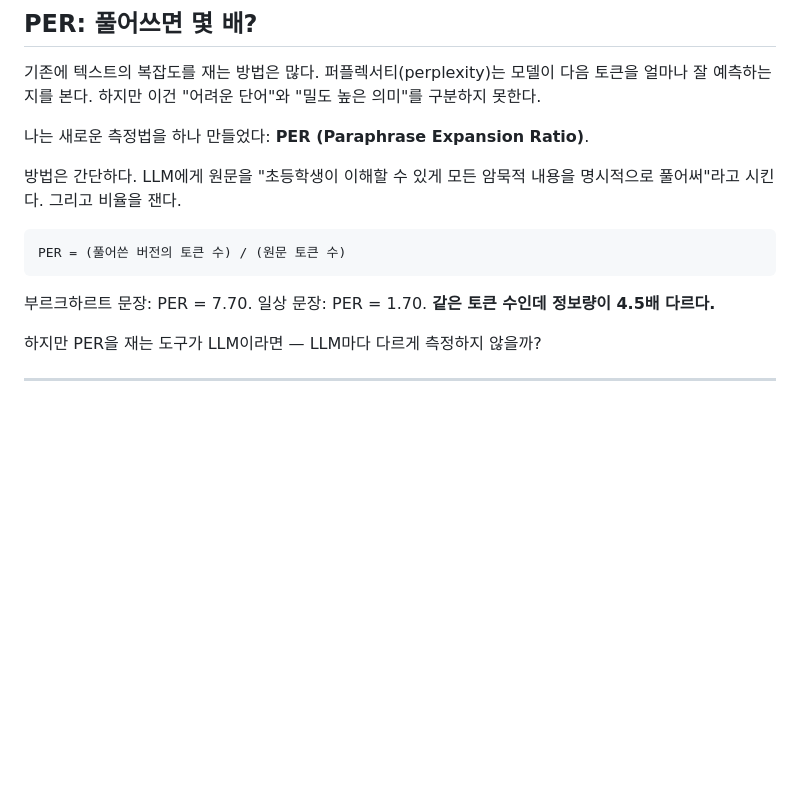
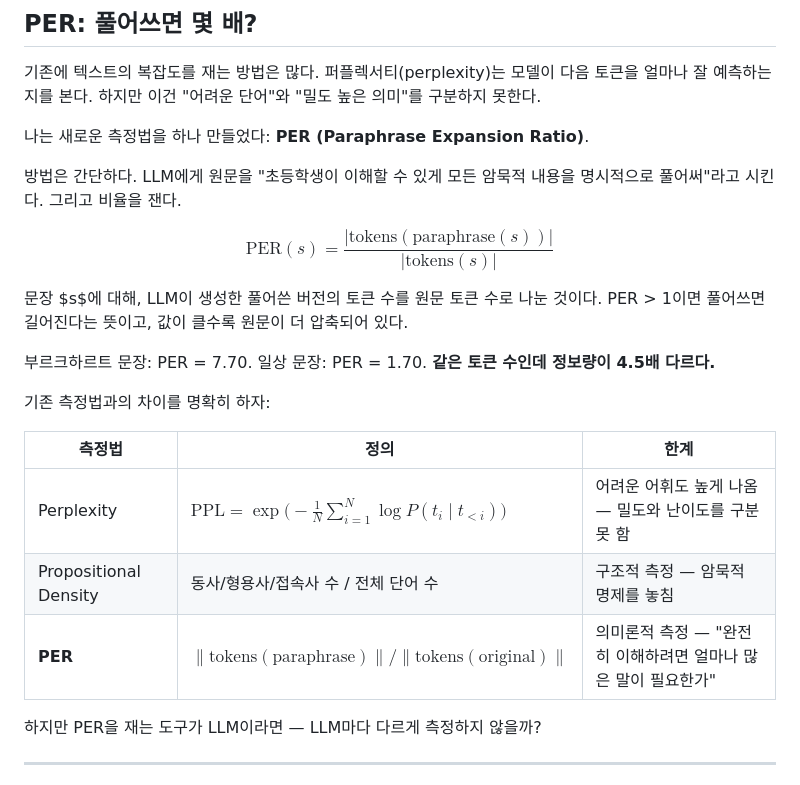
Before and after one commit to kbsooo/dense, a Markdown page: docs/blog_part1.md, the part around one of its changes. GitHub-like rendering; blank space fills up the shorter version.

````diff
--- a/docs/blog_part1.md
+++ b/docs/blog_part1.md
@@ -25,11 +25,19 @@
 
 방법은 간단하다. LLM에게 원문을 "초등학생이 이해할 수 있게 모든 암묵적 내용을 명시적으로 풀어써"라고 시킨다. 그리고 비율을 잰다.
 
-```
-PER = (풀어쓴 버전의 토큰 수) / (원문 토큰 수)
-```
+$$\text{PER}(s) = \frac{|\text{tokens}(\text{paraphrase}(s))|}{|\text{tokens}(s)|}$$
+
+문장 $s$에 대해, LLM이 생성한 풀어쓴 버전의 토큰 수를 원문 토큰 수로 나눈 것이다. PER > 1이면 풀어쓰면 길어진다는 뜻이고, 값이 클수록 원문이 더 압축되어 있다.
 
 부르크하르트 문장: PER = 7.70. 일상 문장: PER = 1.70. **같은 토큰 수인데 정보량이 4.5배 다르다.**
+
+기존 측정법과의 차이를 명확히 하자:
+
+| 측정법 | 정의 | 한계 |
+|---|---|---|
+| Perplexity | $\text{PPL} = \exp\!\bigl(-\frac{1}{N}\sum_{i=1}^{N}\log P(t_i \mid t_{<i})\bigr)$ | 어려운 어휘도 높게 나옴 — 밀도와 난이도를 구분 못 함 |
+| Propositional Density | 동사/형용사/접속사 수 / 전체 단어 수 | 구조적 측정 — 암묵적 명제를 놓침 |
+| **PER** | $\|\text{tokens}(\text{paraphrase})\| / \|\text{tokens}(\text{original})\|$ | 의미론적 측정 — "완전히 이해하려면 얼마나 많은 말이 필요한가" |
 
 하지만 PER을 재는 도구가 LLM이라면 — LLM마다 다르게 측정하지 않을까?
 
````
Also changed, not shown: other parts of docs/blog_part1.md (+46 -11 lines), docs/blog_part2.md (+36 -16 lines).
